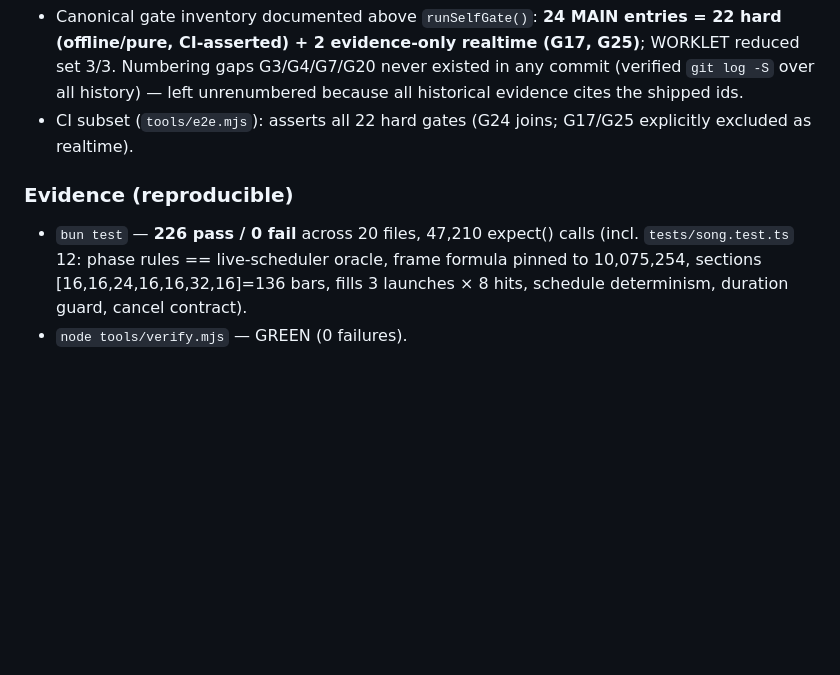
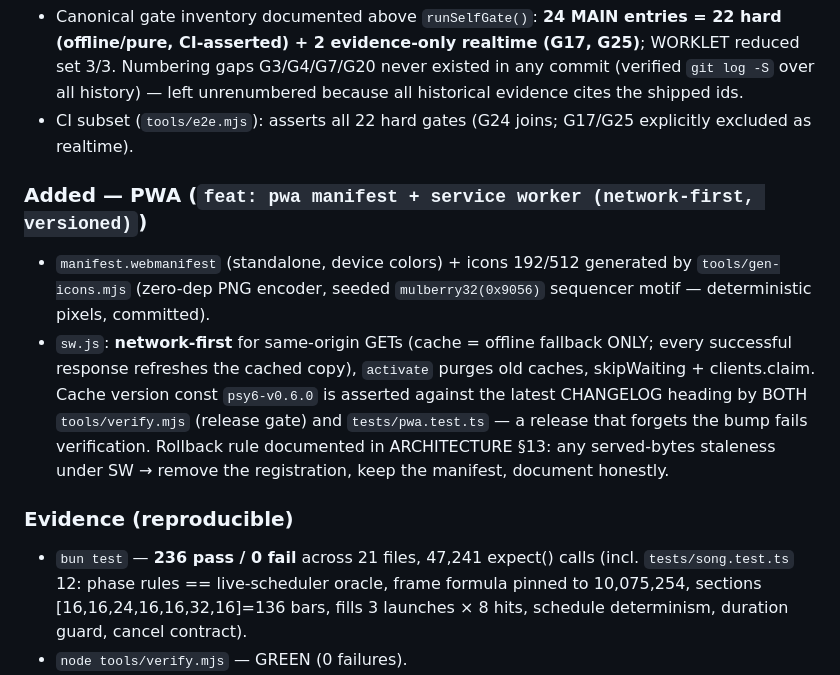
Before and after one commit to dudududi144-source/psy5, a Markdown page: CHANGELOG.md, the part around the change. Drawn GitHub-style; blank space fills up the shorter version.

Commit message:
docs: v0.6.0

```diff
--- a/CHANGELOG.md
+++ b/CHANGELOG.md
@@ -56,9 +56,23 @@ reproducible with the command shown next to it.
 - CI subset (`tools/e2e.mjs`): asserts all 22 hard gates (G24 joins; G17/G25
   explicitly excluded as realtime).
 
+### Added — PWA (`feat: pwa manifest + service worker (network-first, versioned)`)
+
+- `manifest.webmanifest` (standalone, device colors) + icons 192/512 generated
+  by `tools/gen-icons.mjs` (zero-dep PNG encoder, seeded `mulberry32(0x9056)`
+  sequencer motif — deterministic pixels, committed).
+- `sw.js`: **network-first** for same-origin GETs (cache = offline fallback
+  ONLY; every successful response refreshes the cached copy), `activate`
+  purges old caches, skipWaiting + clients.claim. Cache version const
+  `psy6-v0.6.0` is asserted against the latest CHANGELOG heading by BOTH
+  `tools/verify.mjs` (release gate) and `tests/pwa.test.ts` — a release that
+  forgets the bump fails verification. Rollback rule documented in
+  ARCHITECTURE §13: any served-bytes staleness under SW → remove the
+  registration, keep the manifest, document honestly.
+
 ### Evidence (reproducible)
 
-- `bun test` — **226 pass / 0 fail** across 20 files, 47,210 expect() calls
+- `bun test` — **236 pass / 0 fail** across 21 files, 47,241 expect() calls
   (incl. `tests/song.test.ts` 12: phase rules == live-scheduler oracle,
   frame formula pinned to 10,075,254, sections [16,16,24,16,16,32,16]=136
   bars, fills 3 launches × 8 hits, schedule determinism, duration guard,
```
Also changed, not shown: README.md (+2 -1 lines).
